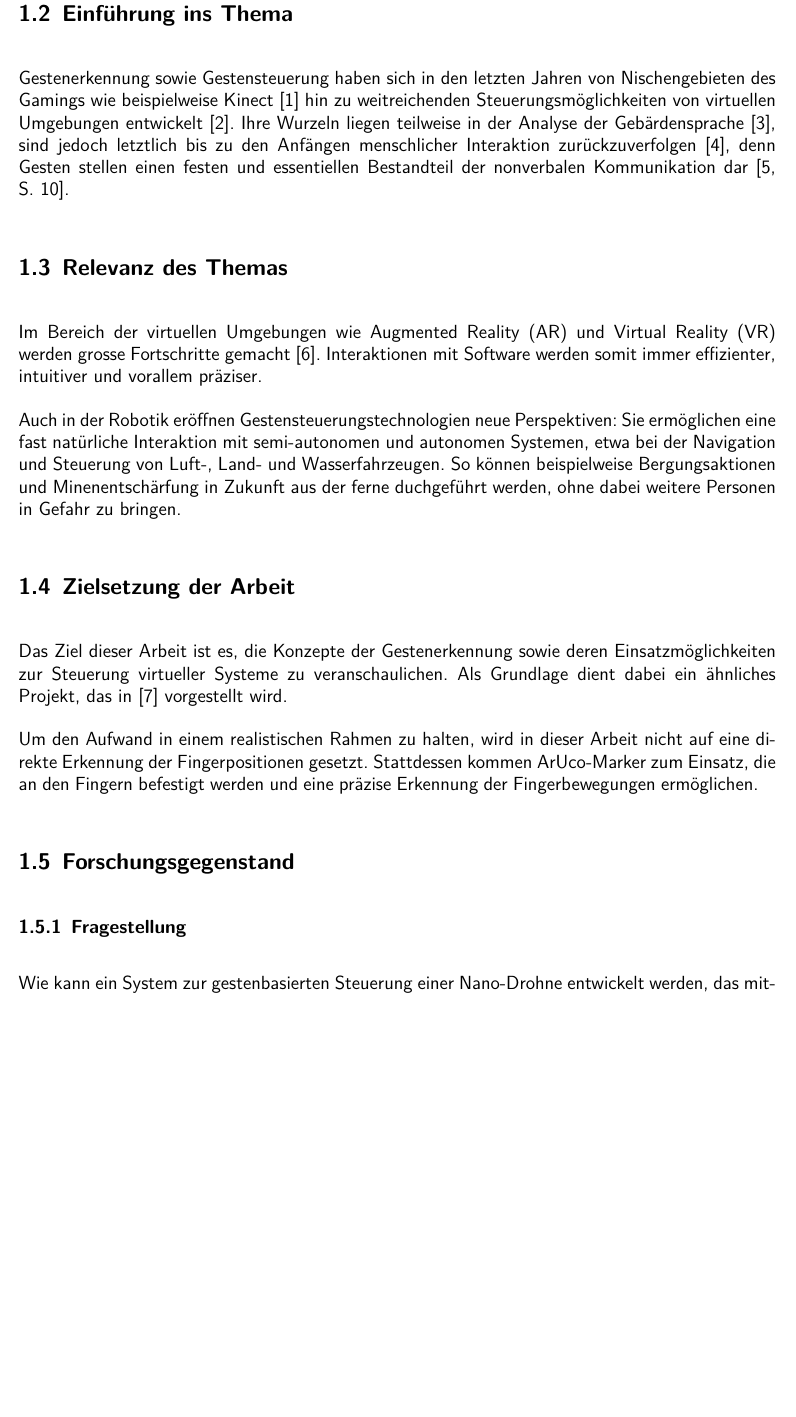
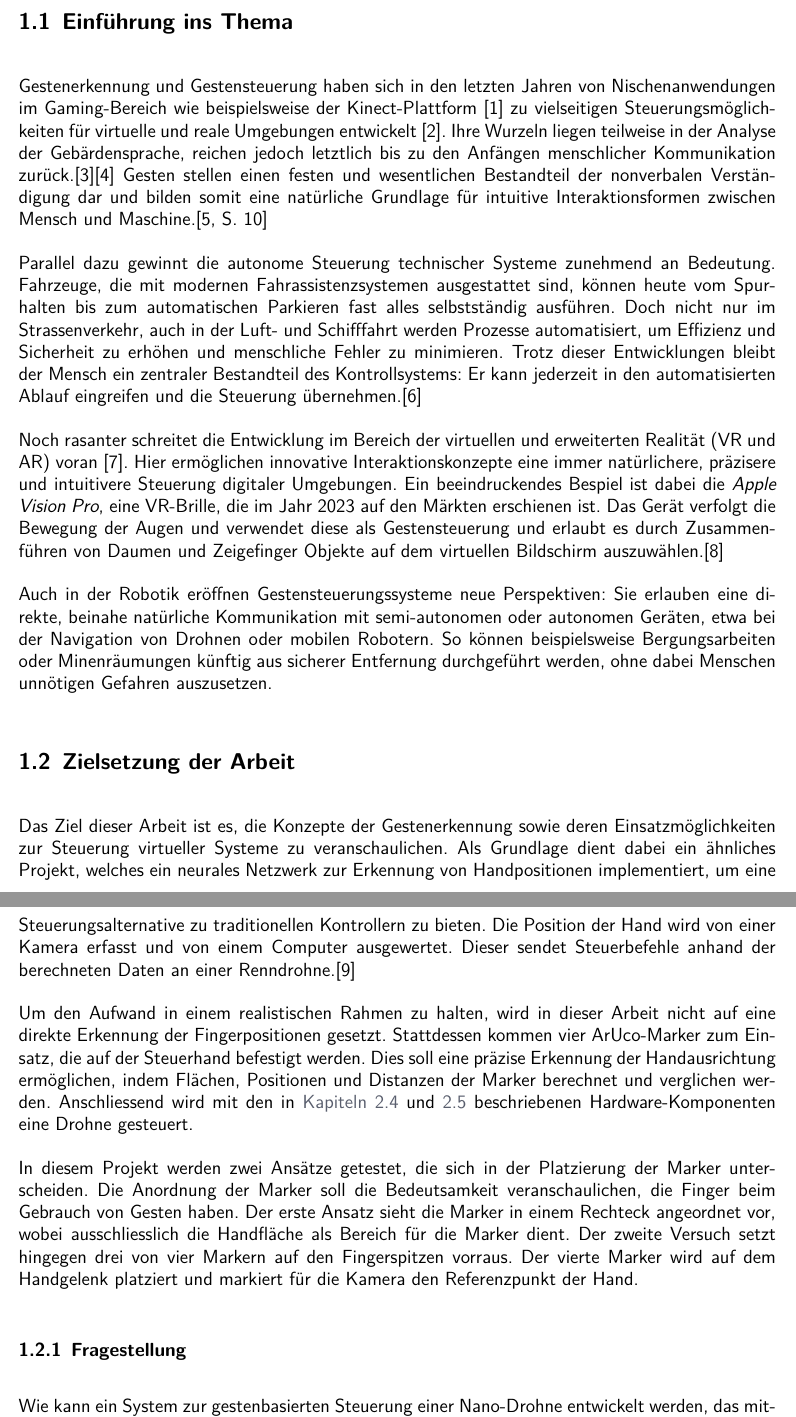
Before and after one commit to nToTheG/Maturaarbeit, a LaTeX document (Paper/Main.tex, which reads Paper/1-chap.tex, Paper/config.tex): part of page 7 of 30 before the commit and two parts of pages 6 and 7 of 30 after it, the two joined at a grey line, cut so that both start at the same text, the shorter picture padded with empty space. Compiled offline with XeLaTeX; a missing font is replaced by an installed copy or a similar font.

Commit message:
16.10.25 - Kapitel 1.1 und 1.2 überarbeitet

```diff
--- a/Paper/1-chap.tex
+++ b/Paper/1-chap.tex
@@ -5,3 +5,7 @@
 \begingroup
 \fontsize{12pt}{14pt}\selectfont
 
+\section{Einführung ins Thema}
+Gestenerkennung und Gestensteuerung haben sich in den letzten Jahren von Nischenanwendungen im Gaming-Bereich wie beispielsweise der Kinect-Plattform~\cite{Wiki:Kinect} zu vielseitigen Steuerungsmöglichkeiten für virtuelle und reale Umgebungen entwickelt~\cite{RG:GestureRecognition}.
+Ihre Wurzeln liegen teilweise in der Analyse der Gebärdensprache, reichen jedoch letztlich bis zu den Anfängen menschlicher Kommunikation zurück.\cite{Wiki:Gestenerkennung}\cite{RG:Gesten}
+Gesten stellen einen festen und wesentlichen Bestandteil der nonverbalen Verständigung dar und bilden somit eine natürliche Grundlage für intuitive Interaktionsformen zwischen Mensch und Maschine.\cite[10]{Hobmair:Psy}
@@ -11 +12,5 @@ Im Folgenden wird ein Überblick über die Inhalte der einzelnen Kapitel gegeben
 
+Parallel dazu gewinnt die autonome Steuerung technischer Systeme zunehmend an Bedeutung.
+Fahrzeuge, die mit modernen Fahrassistenzsystemen ausgestattet sind, können heute vom Spurhalten bis zum automatischen Parkieren fast alles selbstständig ausführen.
+Doch nicht nur im Strassenverkehr, auch in der Luft- und Schifffahrt werden Prozesse automatisiert, um Effizienz und Sicherheit zu erhöhen und menschliche Fehler zu minimieren.
+Trotz dieser Entwicklungen bleibt der Mensch ein zentraler Bestandteil des Kontrollsystems: Er kann jederzeit in den automatisierten Ablauf eingreifen und die Steuerung übernehmen.\cite{Wiki:aupi}
@@ -16 +17,5 @@ Darauf folgen die Zielsetzung der Arbeit sowie die zentrale Fragestellung und Hy
 
+Noch rasanter schreitet die Entwicklung im Bereich der virtuellen und erweiterten Realität (VR und AR) voran~\cite{SD:VR}.
+Hier ermöglichen innovative Interaktionskonzepte eine immer natürlichere, präzisere und intuitivere Steuerung digitaler Umgebungen.
+Ein beeindruckendes Bespiel ist dabei die \textit{Apple Vision Pro}, eine VR-Brille, die im Jahr 2023 auf den Märkten erschienen ist.
+Das Gerät verfolgt die Bewegung der Augen und verwendet diese als Gestensteuerung und erlaubt es durch Zusammenführen von Daumen und Zeigefinger Objekte auf dem virtuellen Bildschirm auszuwählen.\cite{apl:vision}
@@ -39,22 +23,23 @@ Zudem beinhaltet das Fazit eine persönliche Reflexion über den Projektverlauf
-\section{Einführung ins Thema}
-Gestenerkennung sowie Gestensteuerung haben sich in den letzten Jahren von Nischengebieten des Gamings wie beispielweise Kinect~\cite{Wiki:Kinect} hin zu weitreichenden Steuerungsmöglichkeiten von virtuellen Umgebungen entwickelt \cite{RG:GestureRecognition}.
-Ihre Wurzeln liegen teilweise in der Analyse der Gebärdensprache~\cite{Wiki:Gestenerkennung}, sind jedoch letztlich bis zu den Anfängen menschlicher Interaktion zurückzuverfolgen~\cite{RG:Gesten}, denn Gesten stellen einen festen und essentiellen Bestandteil der nonverbalen Kommunikation dar~\cite[10]{Hobmair:Psy}.
-
-\section{Relevanz des Themas}
-Im Bereich der virtuellen Umgebungen wie Augmented Reality (AR) und Virtual Reality (VR) werden grosse Fortschritte gemacht~\cite{SD:VR}.
-Interaktionen mit Software werden somit immer effizienter, intuitiver und vorallem präziser.
-
-Auch in der Robotik eröffnen Gestensteuerungstechnologien neue Perspektiven: Sie ermöglichen eine fast natürliche Interaktion mit semi-autonomen und autonomen Systemen, etwa bei der Navigation und Steuerung von Luft-, Land- und Wasserfahrzeugen.
-So können beispielweise Bergungsaktionen und Minenentschärfung in Zukunft aus der ferne duchgeführt werden, ohne dabei weitere Personen in Gefahr zu bringen.
+Auch in der Robotik eröffnen Gestensteuerungssysteme neue Perspektiven: Sie erlauben eine direkte, beinahe natürliche Kommunikation mit semi-autonomen oder autonomen Geräten, etwa bei der Navigation von Drohnen oder mobilen Robotern.
+So können beispielsweise Bergungsarbeiten oder Minenräumungen künftig aus sicherer Entfernung durchgeführt werden, ohne dabei Menschen unnötigen Gefahren auszusetzen.
 
 \section{Zielsetzung der Arbeit}
 Das Ziel dieser Arbeit ist es, die Konzepte der Gestenerkennung sowie deren Einsatzmöglichkeiten zur Steuerung virtueller Systeme zu veranschaulichen.
-Als Grundlage dient dabei ein ähnliches Projekt, das in~\cite{arxiv:OmniRace} vorgestellt wird.
+Als Grundlage dient dabei ein ähnliches Projekt, welches ein neurales Netzwerk zur Erkennung von Handpositionen implementiert, um eine Steuerungsalternative zu traditionellen Kontrollern zu bieten.
+Die Position der Hand wird von einer Kamera erfasst und von einem Computer ausgewertet.
+Dieser sendet Steuerbefehle anhand der berechneten Daten an einer Renndrohne.\cite{arxiv:OmniRace}
 
 Um den Aufwand in einem realistischen Rahmen zu halten, wird in dieser Arbeit nicht auf eine direkte Erkennung der Fingerpositionen gesetzt.
-Stattdessen kommen ArUco-Marker zum Einsatz, die an den Fingern befestigt werden und eine präzise Erkennung der Fingerbewegungen ermöglichen.
+Stattdessen kommen vier ArUco-Marker zum Einsatz, die auf der Steuerhand befestigt werden.
+Dies soll eine präzise Erkennung der Handausrichtung ermöglichen, indem Flächen, Positionen und Distanzen der Marker berechnet und verglichen werden.
+Anschliessend wird mit den in \hTeLi{sec:cf}{Kapiteln~\ref{sec:cf}} und \hTeLi{sec:crpa}{\ref{sec:crpa}} beschriebenen Hardware-Komponenten eine Drohne gesteuert.
 
-\section{Forschungsgegenstand}
+In diesem Projekt werden zwei Ansätze getestet, die sich in der Platzierung der Marker unterscheiden.
+Die Anordnung der Marker soll die Bedeutsamkeit veranschaulichen, die Finger beim Gebrauch von Gesten haben.
+Der erste Ansatz sieht die Marker in einem Rechteck angeordnet vor, wobei ausschliesslich die Handfläche als Bereich für die Marker dient.
+Der zweite Versuch setzt hingegen drei von vier Markern auf den Fingerspitzen vorraus.
+Der vierte Marker wird auf dem Handgelenk platziert und markiert für die Kamera den Referenzpunkt der Hand.
+
 \subsection{Fragestellung}
 Wie kann ein System zur gestenbasierten Steuerung einer Nano-Drohne entwickelt werden, das mithilfe von ArUco-Markern Handgesten zuverlässig erkennt, diese in präzise Steuerbefehle umwandelt und die Drohne per  Funkverbindung sicher und reaktionsschnell steuert?
 
--- a/Paper/config.tex
+++ b/Paper/config.tex
@@ -109,7 +109,7 @@
 \usepackage{scrlayer-scrpage}
 
 % Pakte für Zitate und Bibliografie
-\usepackage[style=ieee, citestyle=numeric-comp]{biblatex}
+\usepackage[backend=biber, style=ieee, citestyle=numeric-comp]{biblatex}
 \addbibresource{literature.bib}
 
 % Paket zum Erzeugen von Platzhaltertext
```
Also changed, not shown: Paper/2-chap.tex (+2 -0 lines), Paper/literature.bib (+16 -0 lines), Paper/1-chap.tex (28 more changed lines).
